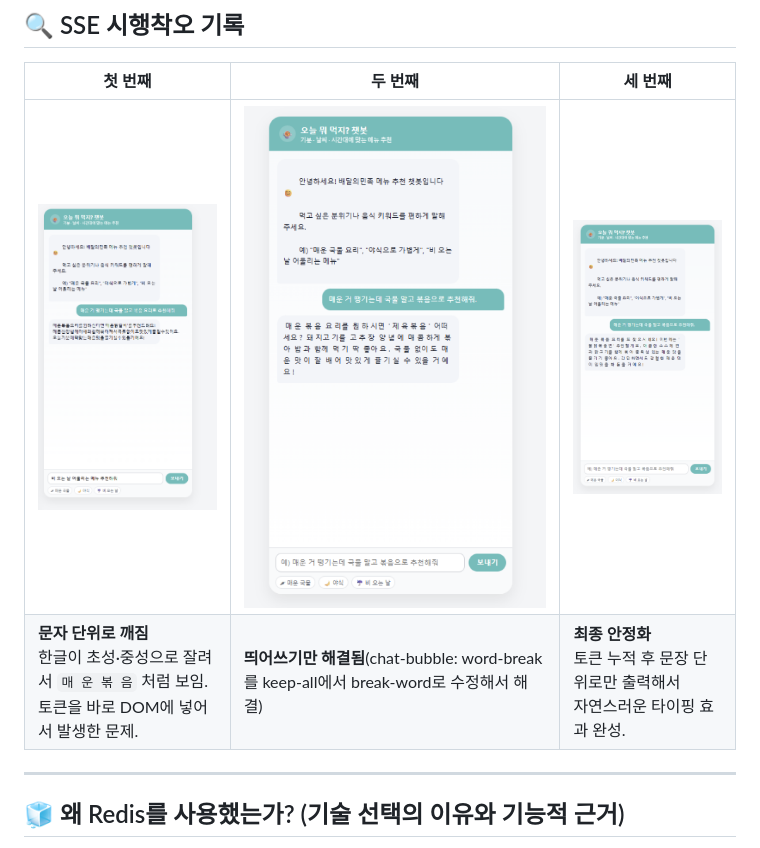
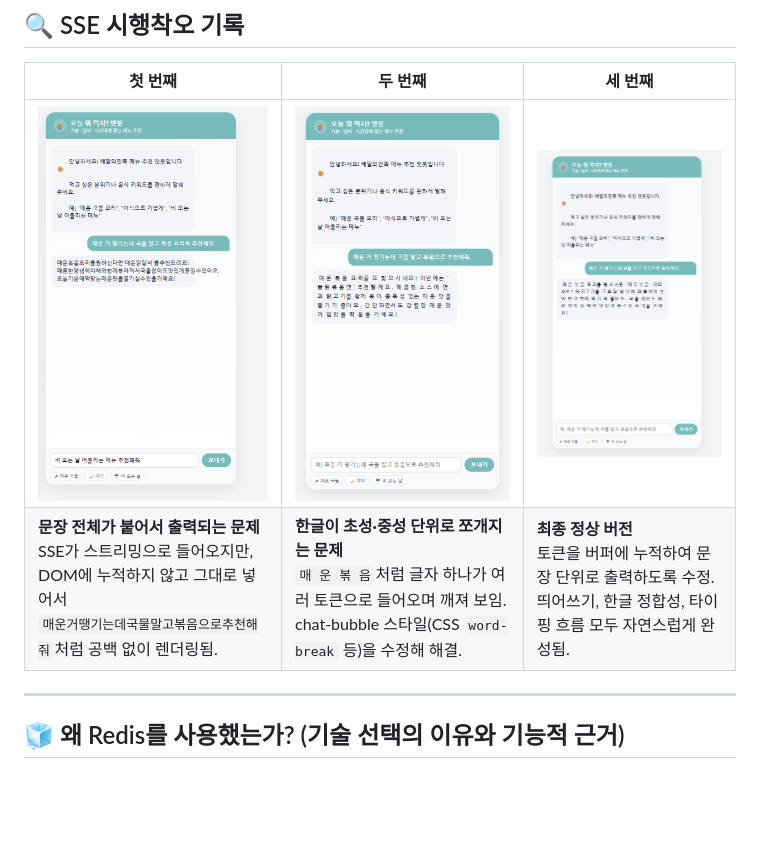
Before and after one commit to hyeonjichoi21/redis-menu-chatbot, a Markdown page: README.md, the part around the change. Drawn GitHub-style; blank space fills up the shorter version.

```diff
--- a/README.md
+++ b/README.md
@@ -90,8 +90,8 @@ frontend/
 
 | 첫 번째 | 두 번째 | 세 번째 |
 |--------|---------|---------|
-| ![](demo/sse1.png) | ![](demo/sse2.png) | ![](demo/sse3.png) |
-| **문자 단위로 깨짐**<br>한글이 초성·중성으로 잘려서 `매 운 볶 음` 처럼 보임.<br>토큰을 바로 DOM에 넣어서 발생한 문제. | **띄어쓰기만 해결됨**(chat-bubble: word-break를 keep-all에서 break-word로 수정해서 해결) | **최종 안정화**<br>토큰 누적 후 문장 단위로만 출력해서<br>자연스러운 타이핑 효과 완성. |
+| ![](demo/sse1.png) | ![](demo/sse3.png) | ![](demo/sse2.png) |
+| **문장 전체가 붙어서 출력되는 문제**<br>SSE가 스트리밍으로 들어오지만, DOM에 누적하지 않고 그대로 넣어서<br>`매운거땡기는데국물말고볶음으로추천해줘`처럼 공백 없이 렌더링됨. | **한글이 초성·중성 단위로 쪼개지는 문제**<br>`매 운 볶 음`처럼 글자 하나가 여러 토큰으로 들어오며 깨져 보임.<br>chat-bubble 스타일(CSS `word-break` 등)을 수정해 해결. | **최종 정상 버전**<br>토큰을 버퍼에 누적하여 문장 단위로 출력하도록 수정.<br>띄어쓰기, 한글 정합성, 타이핑 흐름 모두 자연스럽게 완성됨. |
 
 
 ---
```
